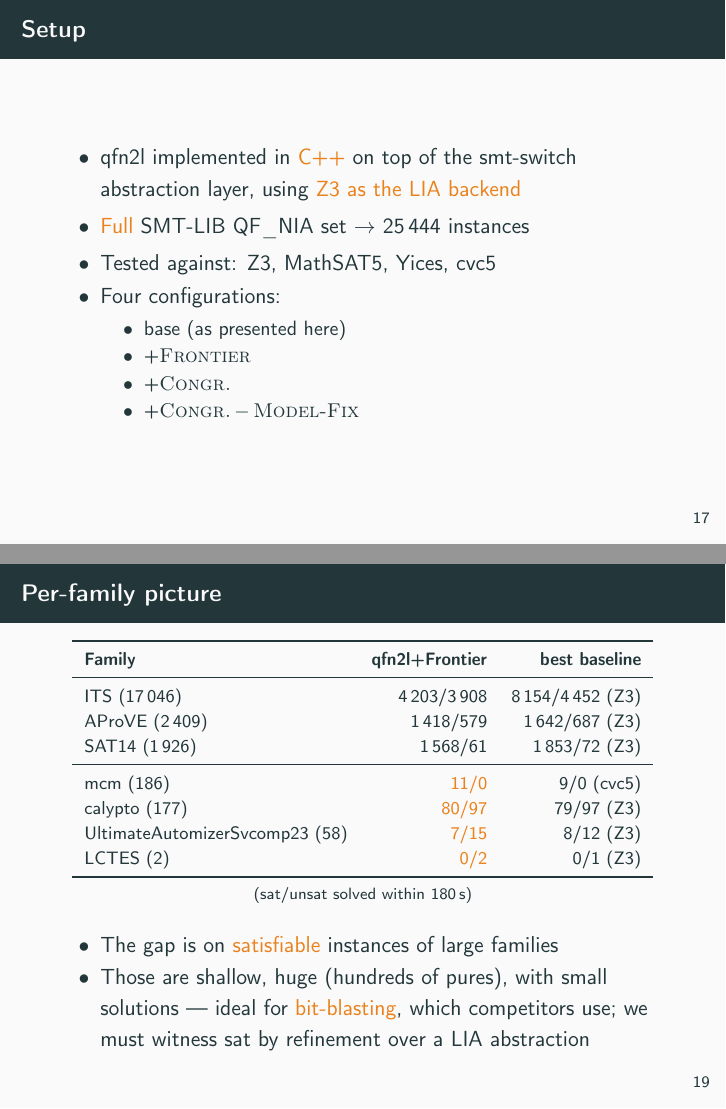
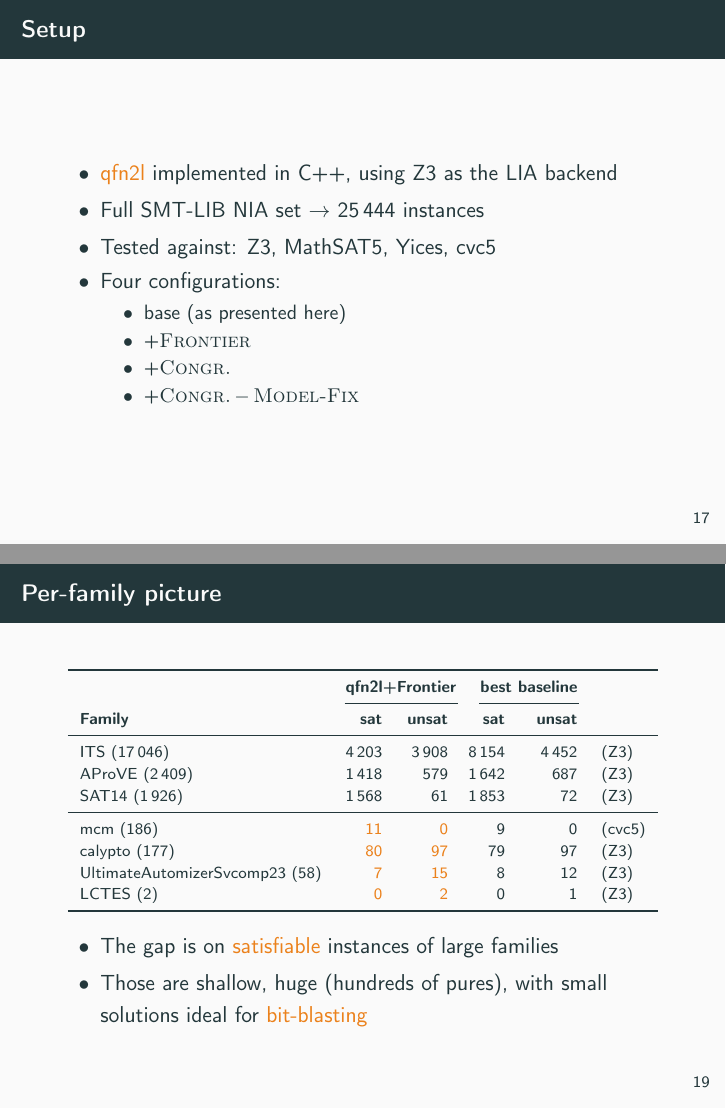
Before and after one commit to MarekDanco/qfn2l, LaTeX slides (paper/talk/talk.tex): pages 36 and 38 of 39, joined at a grey line. Compiled offline with pdfLaTeX.

Commit message:
fix table

```diff
--- a/paper/talk/talk.tex
+++ b/paper/talk/talk.tex
@@ -419,9 +419,8 @@
 
 \begin{frame}{Setup}
 	\begin{itemize}
-		\item \solver{} implemented in \alert{C++} on top of the smt-switch
-		      abstraction layer, using \alert{Z3 as the LIA backend}
-		\item \alert{Full} SMT-LIB QF\_NIA set $\rightarrow$ 25\,444 instances
+		\item \alert{\solver} implemented in C++, using Z3 as the LIA backend
+		\item Full SMT-LIB NIA set $\rightarrow$ 25\,444 instances
 		      % \item 180\,s wall clock
 		      % \item Baselines: Z3~4.15.4, MathSAT5~5.6.16, Yices~2.6.4, cvc5~1.3.2
 		\item Tested against: Z3, MathSAT5, Yices, cvc5
@@ -465,28 +464,28 @@
 
 \begin{frame}{Per-family picture}
 	\begin{center}
-		\footnotesize
-		\begin{tabular}{lrr}
+		\scriptsize
+		\begin{tabular}{l rr @{\hskip 1.2em} rr l}
 			\toprule
-			\textbf{Family}                & \textbf{\solver{}+\textsc{Frontier}} & \textbf{best baseline} \\
+			                               & \multicolumn{2}{c}{\textbf{\solver{}+\textsc{Frontier}}} & \multicolumn{2}{c}{\textbf{best baseline}}                                          \\
+			\cmidrule(lr){2-3}\cmidrule(lr){4-5}
+			\textbf{Family}                & \textbf{sat}                                             & \textbf{unsat}                             & \textbf{sat} & \textbf{unsat} &        \\
 			\midrule
-			ITS (17\,046)                  & 4\,203/3\,908                        & 8\,154/4\,452 (Z3)     \\
-			AProVE (2\,409)                & 1\,418/579                           & 1\,642/687 (Z3)        \\
-			SAT14 (1\,926)                 & 1\,568/61                            & 1\,853/72 (Z3)         \\
+			ITS (17\,046)                  & 4\,203                                                   & 3\,908                                     & 8\,154       & 4\,452         & (Z3)   \\
+			AProVE (2\,409)                & 1\,418                                                   & 579                                        & 1\,642       & 687            & (Z3)   \\
+			SAT14 (1\,926)                 & 1\,568                                                   & 61                                         & 1\,853       & 72             & (Z3)   \\
 			\midrule
-			mcm (186)                      & \alert{11/0}                         & 9/0 (cvc5)             \\
-			calypto (177)                  & \alert{80/97}                        & 79/97 (Z3)             \\
-			UltimateAutomizerSvcomp23 (58) & \alert{7/15}                         & 8/12 (Z3)              \\
-			LCTES (2)                      & \alert{0/2}                          & 0/1 (Z3)               \\
+			mcm (186)                      & \alert{11}                                               & \alert{0}                                  & 9            & 0              & (cvc5) \\
+			calypto (177)                  & \alert{80}                                               & \alert{97}                                 & 79           & 97             & (Z3)   \\
+			UltimateAutomizerSvcomp23 (58) & \alert{7}                                                & \alert{15}                                 & 8            & 12             & (Z3)   \\
+			LCTES (2)                      & \alert{0}                                                & \alert{2}                                  & 0            & 1              & (Z3)   \\
 			\bottomrule
 		\end{tabular}\\[0.4em]
-		\scriptsize (sat/unsat solved within 180\,s)
 	\end{center}
 	\begin{itemize}
 		\item The gap is on \alert{satisfiable} instances of large families
-		\item Those are shallow, huge (hundreds of pures), with small solutions ---
-		      ideal for \alert{bit-blasting}, which competitors use;
-		      we must witness sat by refinement over a LIA abstraction
+		\item Those are shallow, huge (hundreds of pures), with small solutions
+		      ideal for \alert{bit-blasting}
 	\end{itemize}
 \end{frame}
 
```
Also changed, not shown: paper/talk/talk.tex (2 more changed lines).
